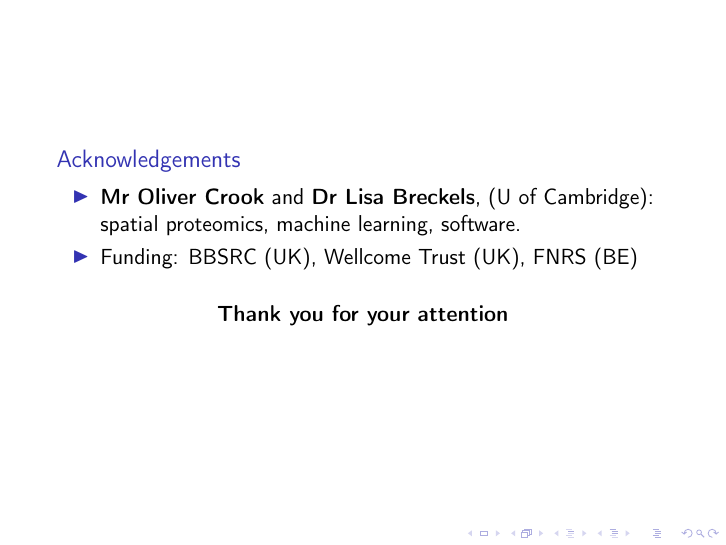
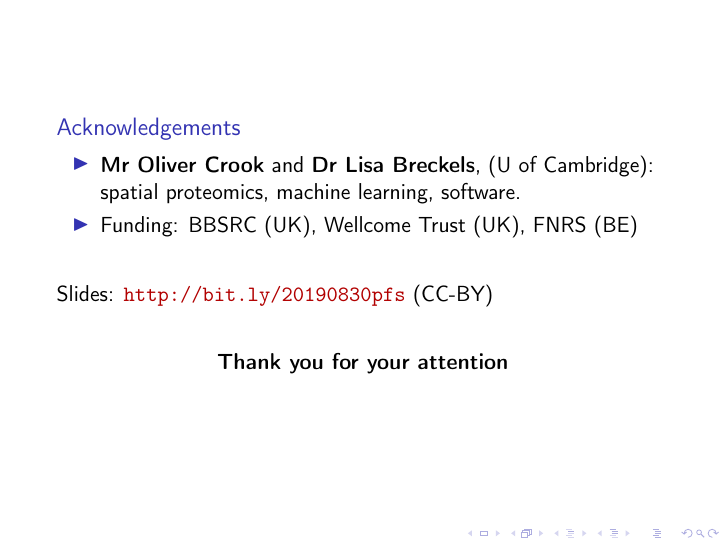
Before and after one commit to lgatto/2019_08_30_protfold_ULG, LaTeX slides (slides.tex): page 34 of 34. Compiled offline with pdfLaTeX.

Commit message:
link to slides

```diff
--- a/slides.tex
+++ b/slides.tex
@@ -161,7 +161,7 @@
   \url{http://lgatto.github.io/about}\\
   de Duve Institute -- UCLouvain\\
   \bigskip
-  %% Slides: \url{http://bit.ly/20190718iscb}  (CC-BY)
+  Slides: \url{http://bit.ly/20190830pfs}  (CC-BY)
 }
 
 
@@ -211,9 +211,9 @@
     \end{itemize}
   \end{block}
 
-  %% \bigskip
-  %% Slides: \url{http://bit.ly/20190718iscb} (CC-BY)
-  %% \bigskip
+  \bigskip
+  Slides: \url{http://bit.ly/20190830pfs} (CC-BY)
+  \bigskip
 
 
   \begin{center}
```
Also changed, not shown: README.md, slides.pdf.
